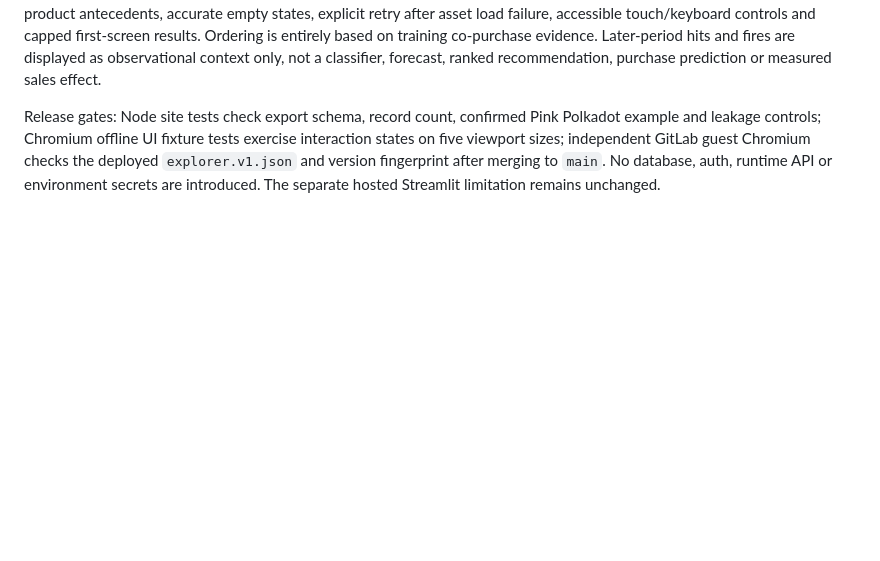
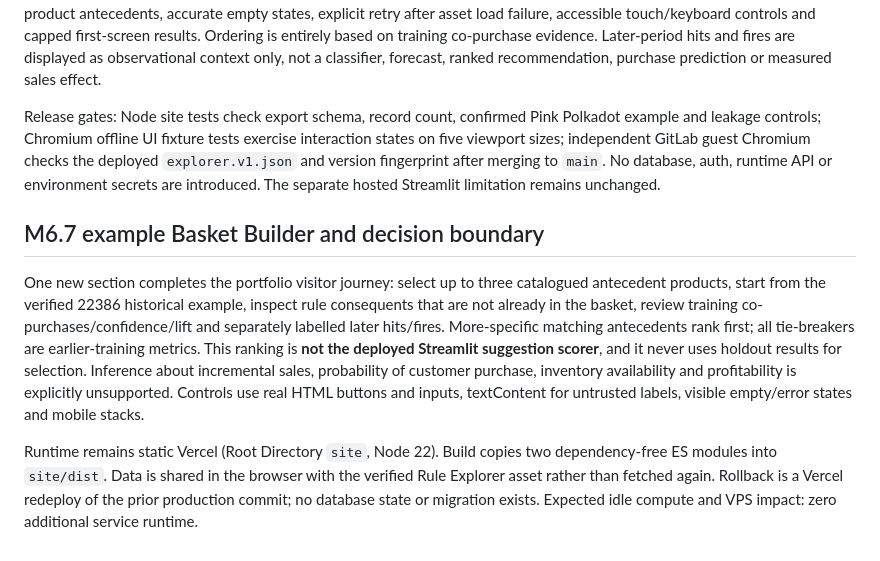
Before and after one commit to Fadhilstat/BasketLens, a Markdown page: docs/vercel-frontend.md, the part around the change. GitHub-like rendering; blank space fills up the shorter version.

Commit message:
docs: checkpoint M6.7 Basket Builder docs/vercel-frontend.md

```diff
--- a/docs/vercel-frontend.md
+++ b/docs/vercel-frontend.md
@@ -71,3 +71,10 @@ The fixed featured case remains available, but research reviewers can now inspec
 The explorer supports literal SKU/product-name search, minimum training lift, minimum earlier co-purchase count, 1-versus-2 product antecedents, accurate empty states, explicit retry after asset load failure, accessible touch/keyboard controls and capped first-screen results. Ordering is entirely based on training co-purchase evidence. Later-period hits and fires are displayed as observational context only, not a classifier, forecast, ranked recommendation, purchase prediction or measured sales effect.
 
 Release gates: Node site tests check export schema, record count, confirmed Pink Polkadot example and leakage controls; Chromium offline UI fixture tests exercise interaction states on five viewport sizes; independent GitLab guest Chromium checks the deployed `explorer.v1.json` and version fingerprint after merging to `main`. No database, auth, runtime API or environment secrets are introduced. The separate hosted Streamlit limitation remains unchanged.
+
+
+## M6.7 example Basket Builder and decision boundary
+
+One new section completes the portfolio visitor journey: select up to three catalogued antecedent products, start from the verified 22386 historical example, inspect rule consequents that are not already in the basket, review training co-purchases/confidence/lift and separately labelled later hits/fires. More-specific matching antecedents rank first; all tie-breakers are earlier-training metrics. This ranking is **not the deployed Streamlit suggestion scorer**, and it never uses holdout results for selection. Inference about incremental sales, probability of customer purchase, inventory availability and profitability is explicitly unsupported. Controls use real HTML buttons and inputs, textContent for untrusted labels, visible empty/error states and mobile stacks.
+
+Runtime remains static Vercel (Root Directory `site`, Node 22). Build copies two dependency-free ES modules into `site/dist`. Data is shared in the browser with the verified Rule Explorer asset rather than fetched again. Rollback is a Vercel redeploy of the prior production commit; no database state or migration exists. Expected idle compute and VPS impact: zero additional service runtime.
```
